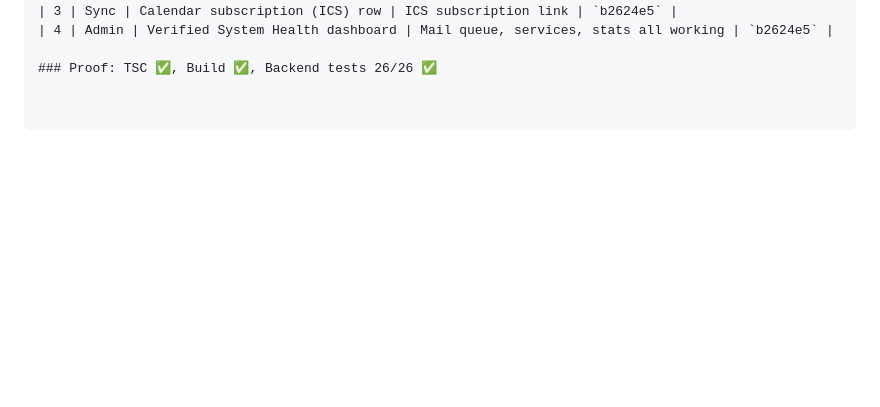
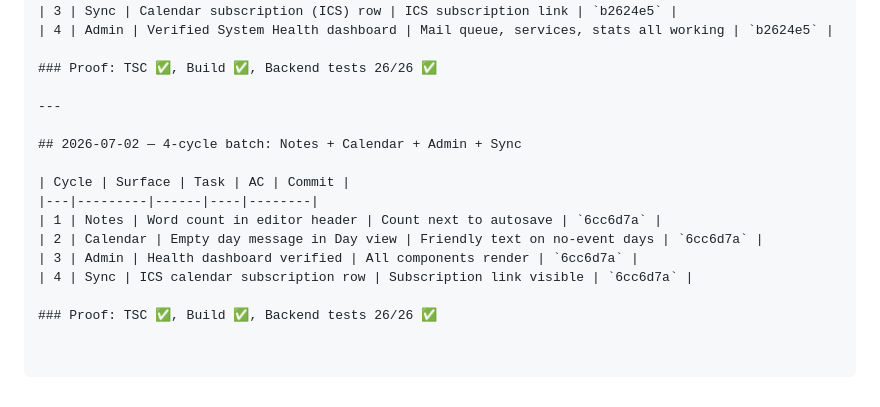
Before and after one commit to mrlemongrass/openmailstack, a Markdown page: docs/engineering/WORKLOG.md, the part around the change. GitHub-like rendering; blank space fills up the shorter version.

Commit message:
docs: WORKLOG batch 19 (Notes + Calendar + Admin + Sync)

```diff
--- a/docs/engineering/WORKLOG.md
+++ b/docs/engineering/WORKLOG.md
@@ -1771,3 +1771,16 @@ Branch: `main`
 | 4 | Admin | Verified System Health dashboard | Mail queue, services, stats all working | `b2624e5` |
 
 ### Proof: TSC ✅, Build ✅, Backend tests 26/26 ✅
+
+---
+
+## 2026-07-02 — 4-cycle batch: Notes + Calendar + Admin + Sync
+
+| Cycle | Surface | Task | AC | Commit |
+|---|---------|------|----|--------|
+| 1 | Notes | Word count in editor header | Count next to autosave | `6cc6d7a` |
+| 2 | Calendar | Empty day message in Day view | Friendly text on no-event days | `6cc6d7a` |
+| 3 | Admin | Health dashboard verified | All components render | `6cc6d7a` |
+| 4 | Sync | ICS calendar subscription row | Subscription link visible | `6cc6d7a` |
+
+### Proof: TSC ✅, Build ✅, Backend tests 26/26 ✅
```
